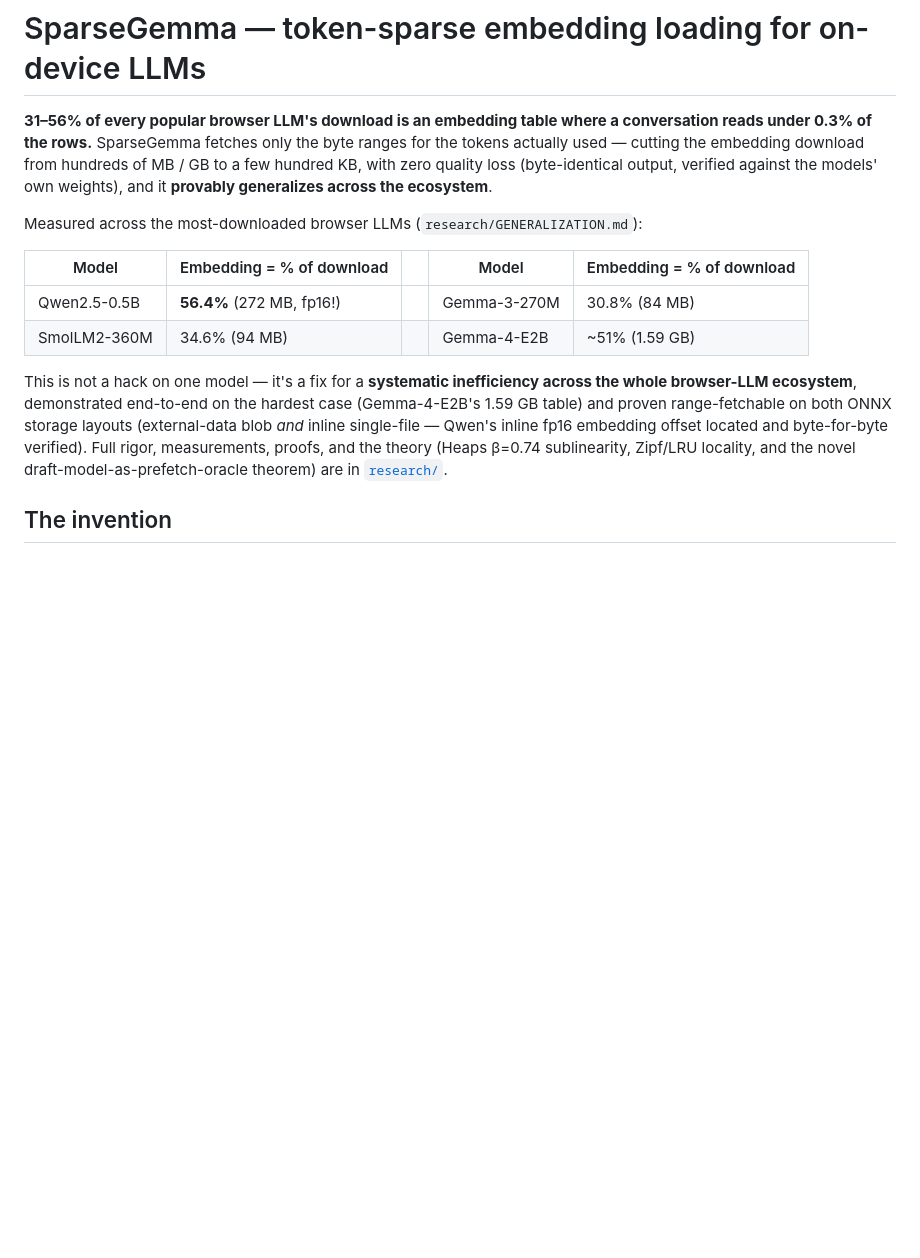
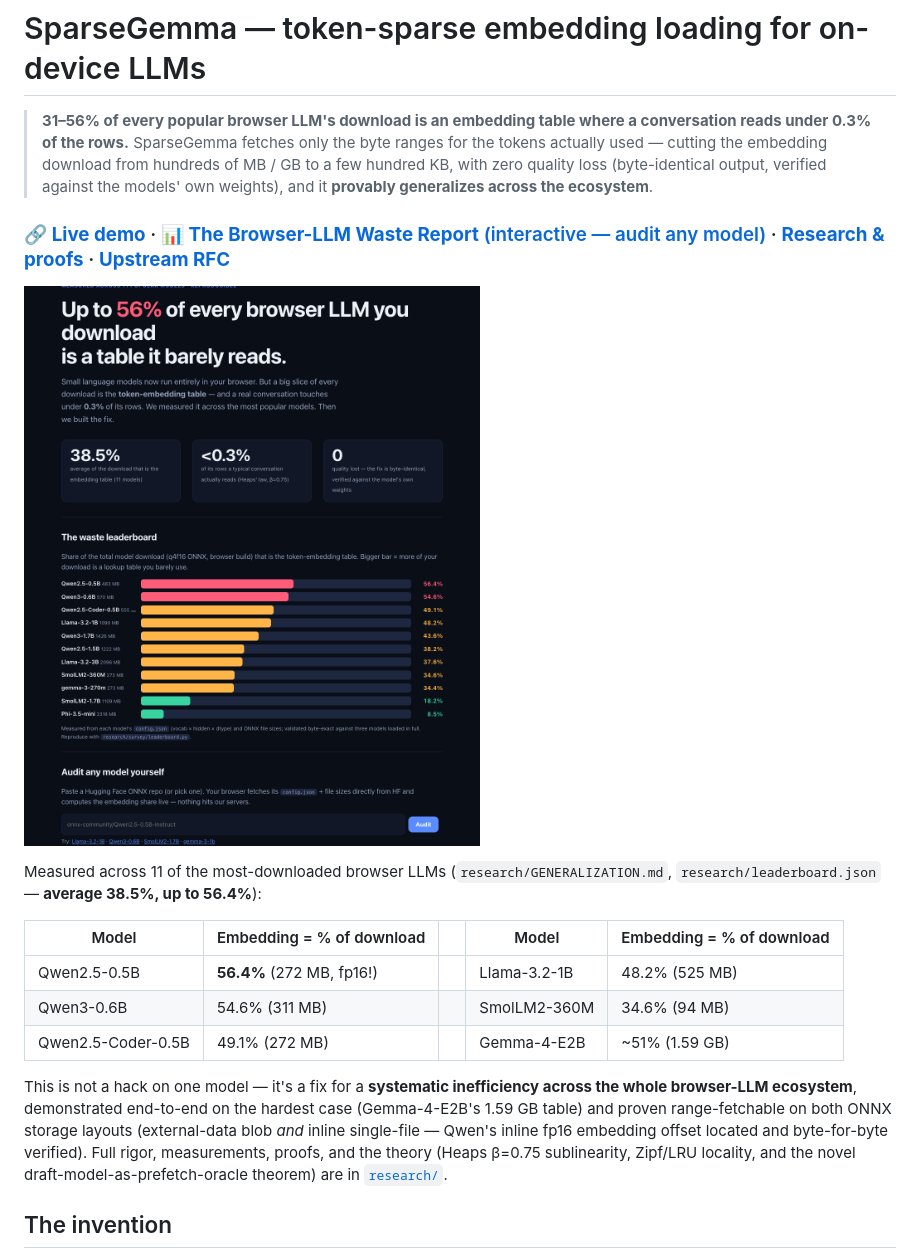
Before and after one commit to SRKRZ23/sparsegemma, a Markdown page: README.md, the part around the change printed below. GitHub-like rendering; pictures changed too: research/assets/waste_report.png (added); blank space fills up the shorter version.

```diff
--- a/README.md
+++ b/README.md
@@ -1,22 +1,28 @@
 # SparseGemma — token-sparse embedding loading for on-device LLMs
 
-**31–56% of every popular browser LLM's download is an embedding table where a conversation reads under
-0.3% of the rows.** SparseGemma fetches only the byte ranges for the tokens actually used — cutting the
-embedding download from hundreds of MB / GB to a few hundred KB, with zero quality loss (byte-identical
-output, verified against the models' own weights), and it **provably generalizes across the ecosystem**.
+> **31–56% of every popular browser LLM's download is an embedding table where a conversation reads under
+> 0.3% of the rows.** SparseGemma fetches only the byte ranges for the tokens actually used — cutting the
+> embedding download from hundreds of MB / GB to a few hundred KB, with zero quality loss (byte-identical
+> output, verified against the models' own weights), and it **provably generalizes across the ecosystem**.
 
-Measured across the most-downloaded browser LLMs (`research/GENERALIZATION.md`):
+### 🔗 [**Live demo**](https://sparsegemma.netlify.app) · [**📊 The Browser-LLM Waste Report** (interactive — audit any model)](https://sparsegemma.netlify.app/waste-report.html) · [**Research & proofs**](research/) · [**Upstream RFC**](research/UPSTREAM_PROPOSAL.md)
+
+[![The Browser-LLM Waste Report](research/assets/waste_report.png)](https://sparsegemma.netlify.app/waste-report.html)
+
+Measured across 11 of the most-downloaded browser LLMs (`research/GENERALIZATION.md`,
+`research/leaderboard.json` — **average 38.5%, up to 56.4%**):
 
 | Model | Embedding = % of download | | Model | Embedding = % of download |
 |---|---|---|---|---|
-| Qwen2.5-0.5B | **56.4%** (272 MB, fp16!) | | Gemma-3-270M | 30.8% (84 MB) |
-| SmolLM2-360M | 34.6% (94 MB) | | Gemma-4-E2B | ~51% (1.59 GB) |
+| Qwen2.5-0.5B | **56.4%** (272 MB, fp16!) | | Llama-3.2-1B | 48.2% (525 MB) |
+| Qwen3-0.6B | 54.6% (311 MB) | | SmolLM2-360M | 34.6% (94 MB) |
+| Qwen2.5-Coder-0.5B | 49.1% (272 MB) | | Gemma-4-E2B | ~51% (1.59 GB) |
 
 This is not a hack on one model — it's a fix for a **systematic inefficiency across the whole browser-LLM
 ecosystem**, demonstrated end-to-end on the hardest case (Gemma-4-E2B's 1.59 GB table) and proven
 range-fetchable on both ONNX storage layouts (external-data blob *and* inline single-file — Qwen's inline
 fp16 embedding offset located and byte-for-byte verified). Full rigor, measurements, proofs, and the
-theory (Heaps β=0.74 sublinearity, Zipf/LRU locality, and the novel draft-model-as-prefetch-oracle
+theory (Heaps β=0.75 sublinearity, Zipf/LRU locality, and the novel draft-model-as-prefetch-oracle
 theorem) are in [`research/`](research/).
 
 ## The invention
```
Also changed, not shown: other parts of README.md (+23 -0 lines).
